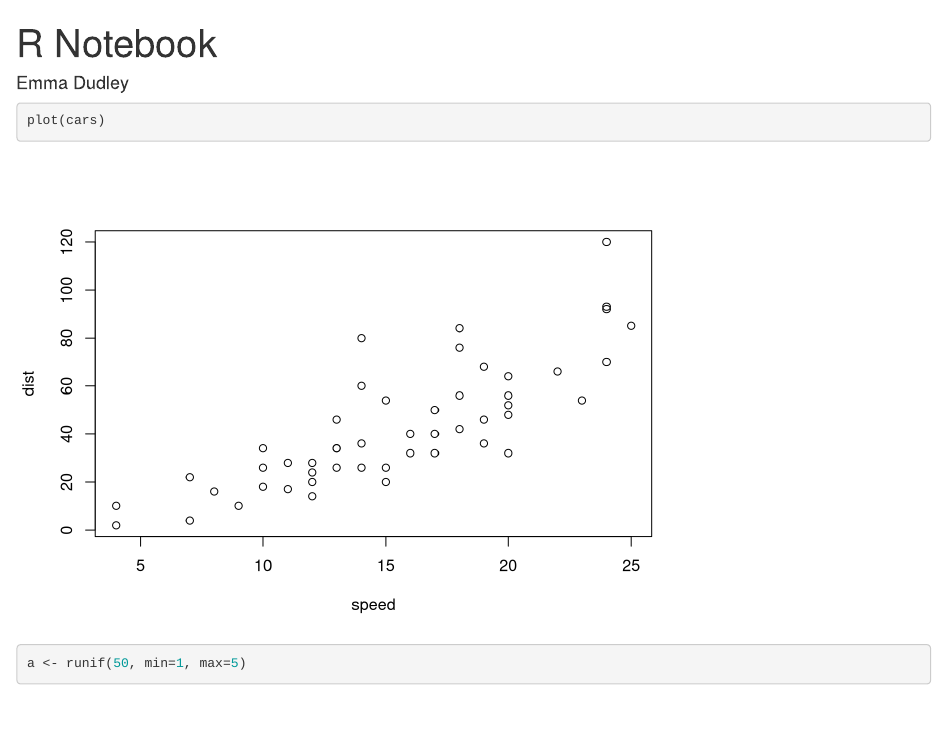
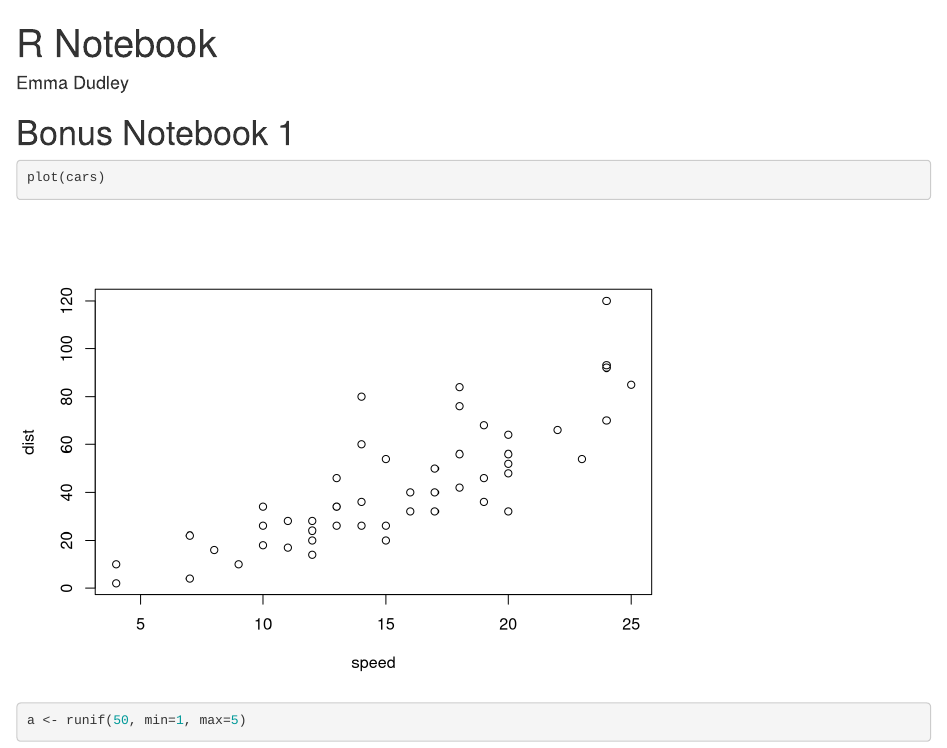
Before and after one commit to emmaadudley/Bonus-Assignment, an R Markdown document (Bonus Assignment #1.Rmd): the page in a window 1100 px wide, from its top. Rendered offline with R 4.5, knitr and Pandoc, with nearby package versions; code that draws random numbers runs with fixed seeds of ours.

Commit message:
Titles and new notebook added

````diff
--- a/Bonus Assignment #1.Rmd
+++ b/Bonus Assignment #1.Rmd
@@ -4,6 +4,7 @@ author: "Emma Dudley"
 output: html_notebook
 ---
 
+# Bonus Notebook 1
 
 ```{r}
 plot(cars)
````
Also changed, not shown: Bonus Assignment #1.nb.html.
